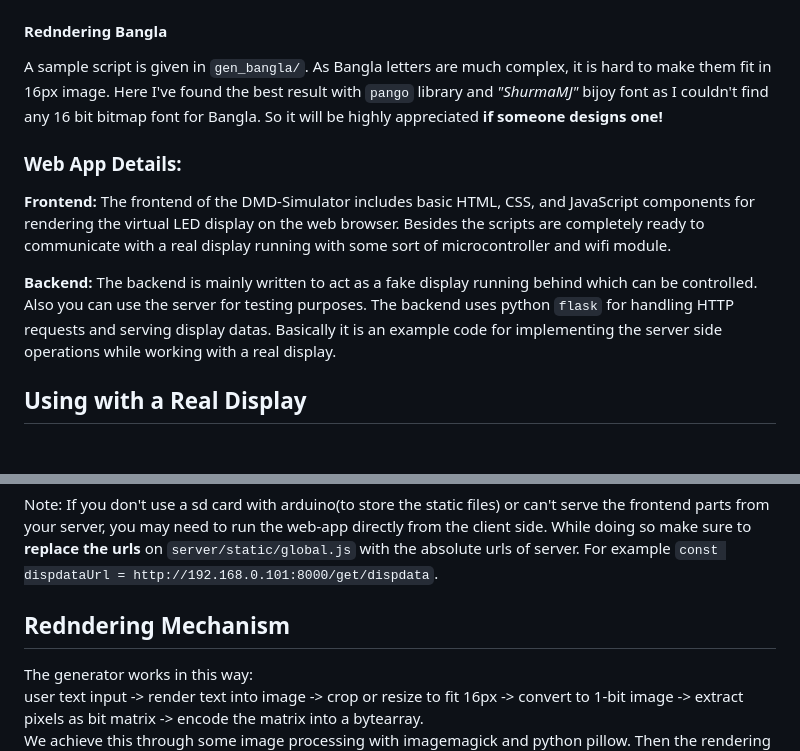
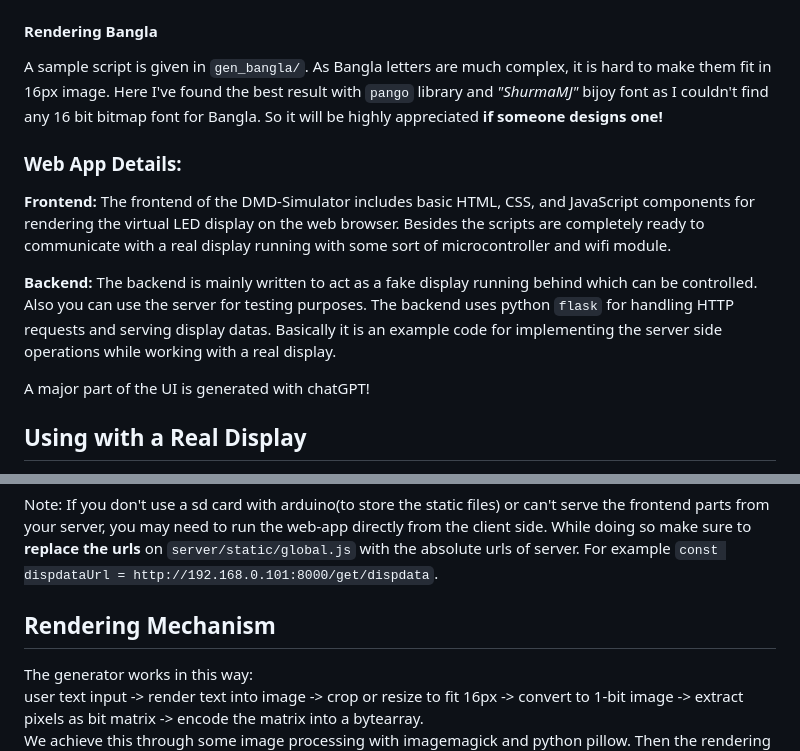
Before and after one commit to MysteriousBits/DMD-Simulator, a Markdown page: README.md, 2 parts joined by grey strips. GitHub-like rendering; blank space fills up the shorter version.

Commit message:
typo fix

```diff
--- a/README.md
+++ b/README.md
@@ -41,13 +41,15 @@ To generate a display data(.dmd) file:
 
 To use custom font, replace the `fnt.ttf` file with your font or modify the `render.sh` script. The main challenge here is that the display is very low in resolution and only supports 0 or 1(black and white 1-bit image) for setting leds which is indeed our pixels. So it is hard to render sharp and clean text with complex fonts. So the best way to handle this is using a 16 bit bitmap font, which perfectly matches with the pixel grid. Note that you may need to modify the font size and crop value in the `render.sh` to match the image size as `width x 16`.
 
-#### Redndering Bangla
+#### Rendering Bangla
 A sample script is given in `gen_bangla/`. As Bangla letters are much complex, it is hard to make them fit in 16px image. Here I've found the best result with `pango` library and *"ShurmaMJ"* bijoy font as I couldn't find any 16 bit bitmap font for Bangla. So it will be highly appreciated **if someone designs one!**
 
 ### Web App Details:
 **Frontend:** The frontend of the DMD-Simulator includes basic HTML, CSS, and JavaScript components for rendering the virtual LED display on the web browser. Besides the scripts are completely ready to communicate with a real display running with some sort of microcontroller and wifi module.
 
 **Backend:** The backend is mainly written to act as a fake display running behind which can be controlled. Also you can use the server for testing purposes. The backend uses python `flask` for handling HTTP requests and serving display datas. Basically it is an example code for implementing the server side operations while working with a real display.
+
+A major part of the UI is generated with chatGPT!
 
 ## Using with a Real Display
 You need a microcontroller and a wifi moude to control a P10 display in this project. You may use arduino and esp8266 module for example. Although the simulator is for two 16x32 display, you can use more or less as well. In that case you need to handle it in your code.
@@ -63,7 +65,7 @@ See rendering mechanism below for knowing in details about rendering the datas i
 
 Note: If you don't use a sd card with arduino(to store the static files) or can't serve the frontend parts from your server, you may need to run the web-app directly from the client side. While doing so make sure to **replace the urls** on `server/static/global.js` with the absolute urls of server. For example `const dispdataUrl = http://192.168.0.101:8000/get/dispdata`.
 
-## Redndering Mechanism
+## Rendering Mechanism
 The generator works in this way:
 user text input -> render text into image -> crop or resize to fit 16px -> convert to 1-bit image -> extract pixels as bit matrix -> encode the matrix into a bytearray.
 We achieve this through some image processing with imagemagick and python pillow. Then the rendering process in display is like this:
```
Also changed, not shown: other parts of README.md (+1 -1 lines).
